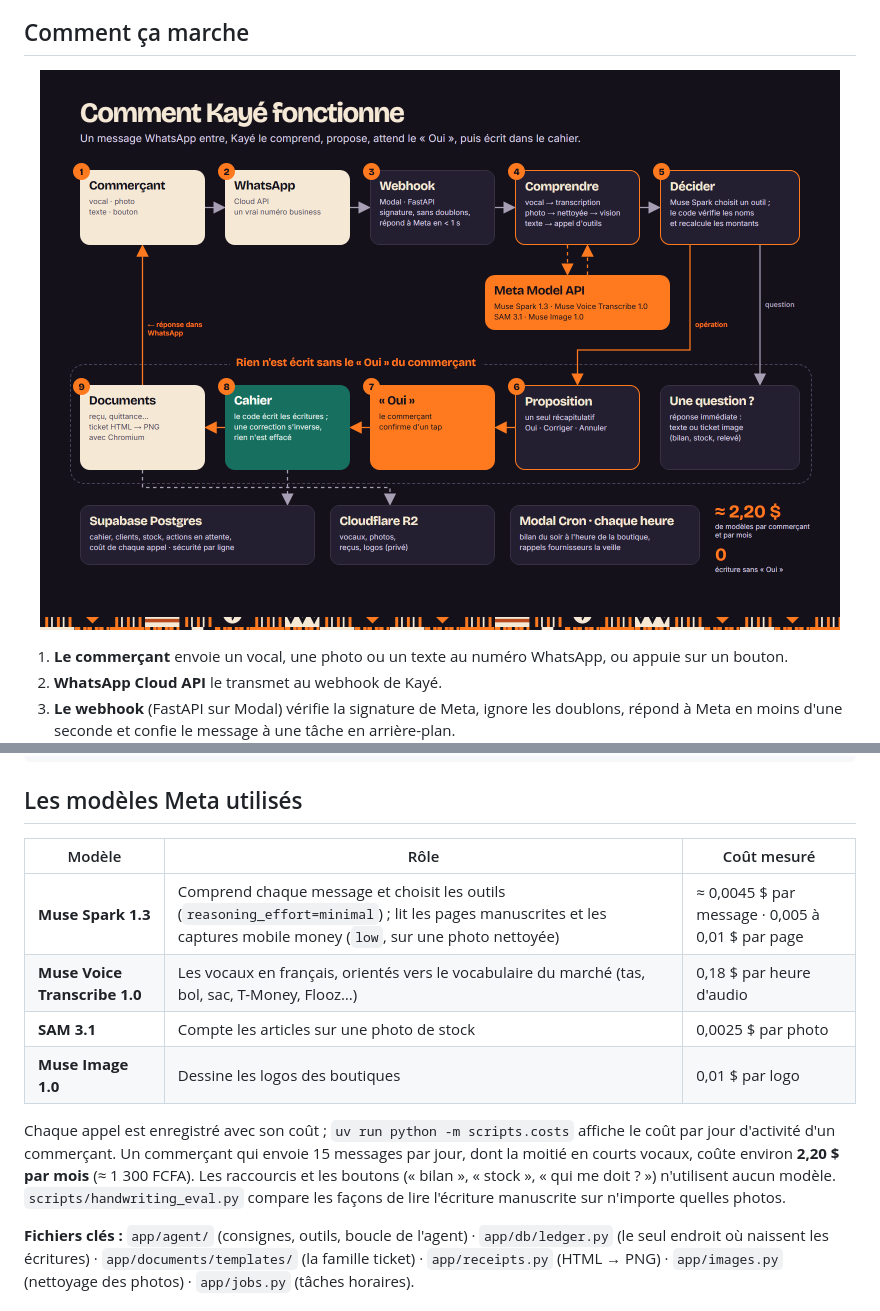
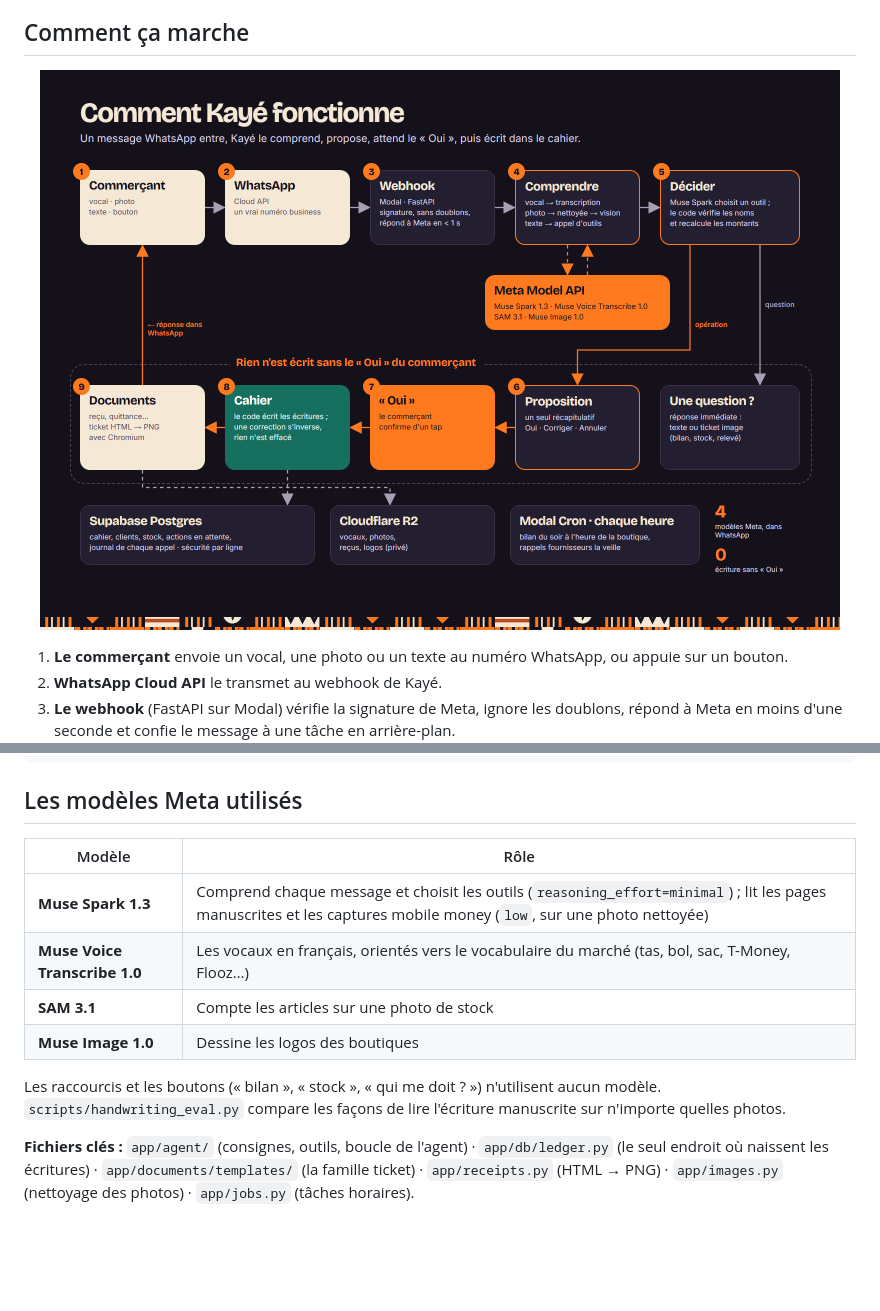
Before and after one commit to sha-riyat/kaye, a Markdown page: README.fr.md, 2 parts joined by grey strips. Rendered like a GitHub page; pictures changed too: docs/img/architecture-fr.png; blank space fills up the shorter version.

Commit message:
Keep model costs out of the public pages: READMEs, architecture diagram, submission text

```diff
--- a/README.fr.md
+++ b/README.fr.md
@@ -161,18 +161,16 @@ uv run python -m scripts.replay tests/fixtures/conversations/demo.txt --db postg
 
 ## Les modèles Meta utilisés
 
-| Modèle | Rôle | Coût mesuré |
-| --- | --- | --- |
-| **Muse Spark 1.3** | Comprend chaque message et choisit les outils (`reasoning_effort=minimal`) ; lit les pages manuscrites et les captures mobile money (`low`, sur une photo nettoyée) | ≈ 0,0045 $ par message · 0,005 à 0,01 $ par page |
-| **Muse Voice Transcribe 1.0** | Les vocaux en français, orientés vers le vocabulaire du marché (tas, bol, sac, T-Money, Flooz…) | 0,18 $ par heure d'audio |
-| **SAM 3.1** | Compte les articles sur une photo de stock | 0,0025 $ par photo |
-| **Muse Image 1.0** | Dessine les logos des boutiques | 0,01 $ par logo |
+| Modèle | Rôle |
+| --- | --- |
+| **Muse Spark 1.3** | Comprend chaque message et choisit les outils (`reasoning_effort=minimal`) ; lit les pages manuscrites et les captures mobile money (`low`, sur une photo nettoyée) |
+| **Muse Voice Transcribe 1.0** | Les vocaux en français, orientés vers le vocabulaire du marché (tas, bol, sac, T-Money, Flooz…) |
+| **SAM 3.1** | Compte les articles sur une photo de stock |
+| **Muse Image 1.0** | Dessine les logos des boutiques |
 
-Chaque appel est enregistré avec son coût ; `uv run python -m scripts.costs` affiche le coût par jour
-d'activité d'un commerçant. Un commerçant qui envoie 15 messages par jour, dont la moitié en courts
-vocaux, coûte environ **2,20 $ par mois** (≈ 1 300 FCFA). Les raccourcis et les boutons (« bilan »,
-« stock », « qui me doit ? ») n'utilisent aucun modèle. `scripts/handwriting_eval.py` compare les façons
-de lire l'écriture manuscrite sur n'importe quelles photos.
+Les raccourcis et les boutons (« bilan », « stock », « qui me doit ? ») n'utilisent aucun modèle.
+`scripts/handwriting_eval.py` compare les façons de lire l'écriture manuscrite sur n'importe quelles
+photos.
 
 **Fichiers clés :** `app/agent/` (consignes, outils, boucle de l'agent) · `app/db/ledger.py` (le seul
 endroit où naissent les écritures) · `app/documents/templates/` (la famille ticket) · `app/receipts.py`
```
Also changed, not shown: README.md (+8 -10 lines), docs/submission.md (+1 -1 lines), docs/img/architecture-en.png, 1 other file.
